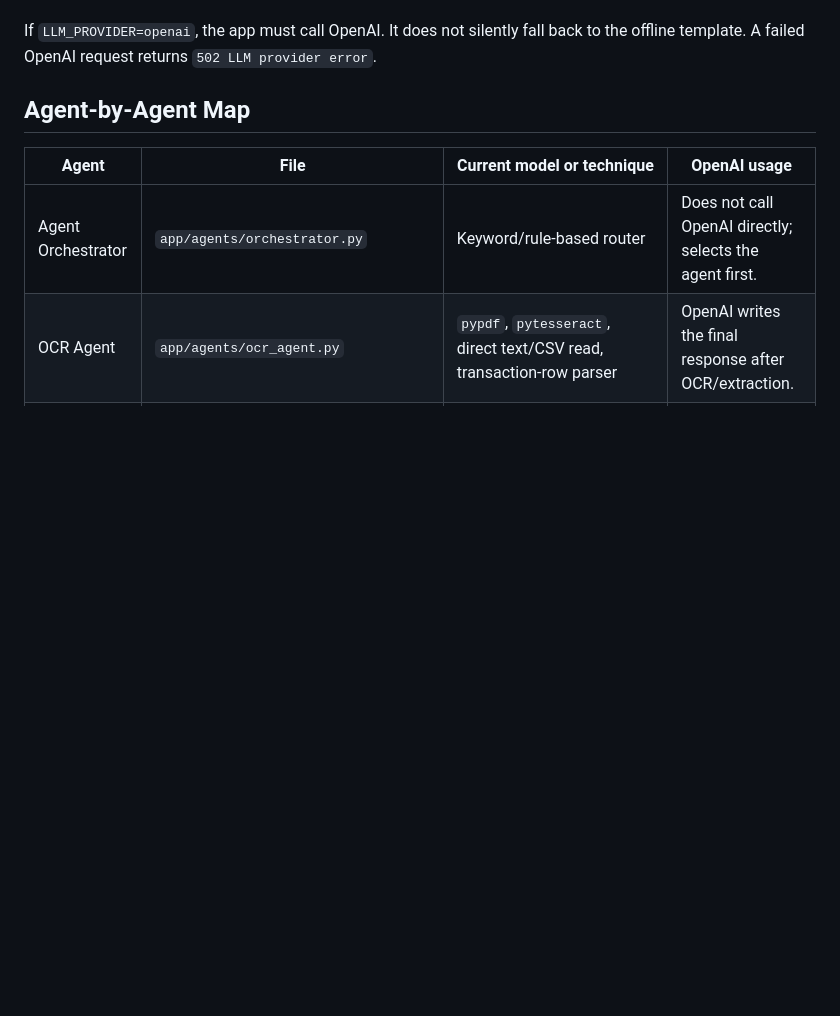
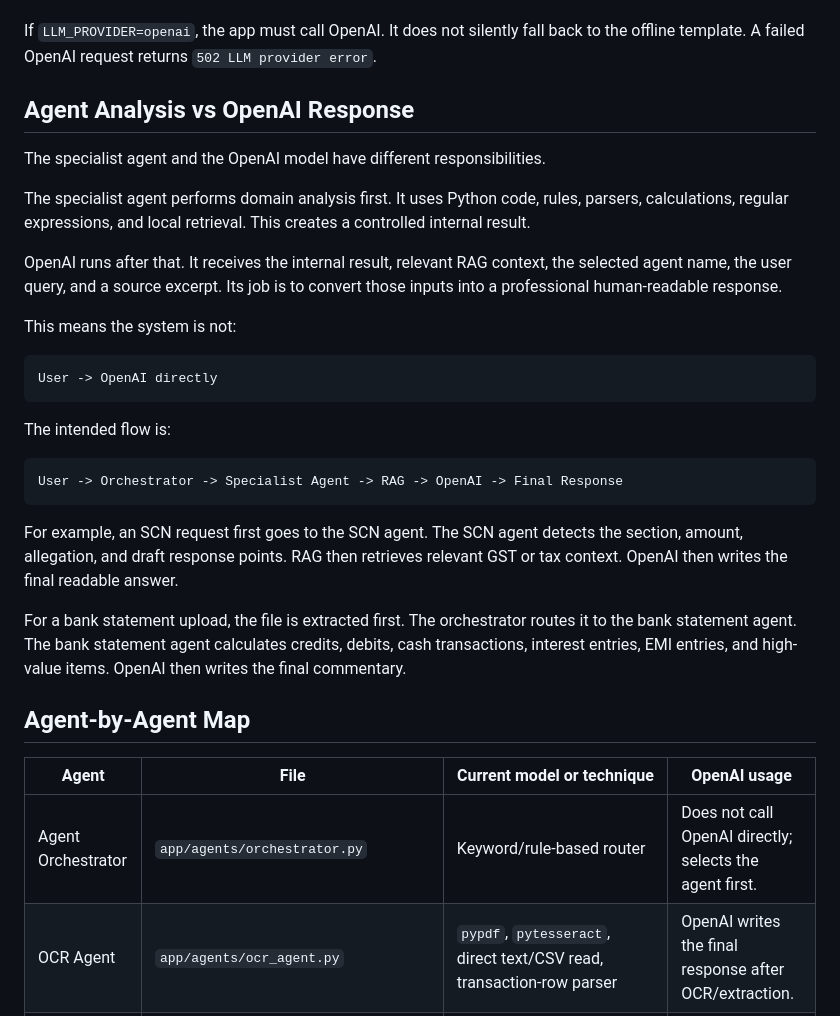
Before and after one commit to Mriganka10/Multi-Rag-AI, a Markdown page: docs/MODELS_AND_AGENTS.md, the part around the change. GitHub-like rendering; blank space fills up the shorter version.

Commit message:
Explain agent analysis before OpenAI response

````diff
--- a/docs/MODELS_AND_AGENTS.md
+++ b/docs/MODELS_AND_AGENTS.md
@@ -52,6 +52,30 @@ This model is used for all final client-facing responses:
 - OCR/document extraction responses.
 
 If `LLM_PROVIDER=openai`, the app must call OpenAI. It does not silently fall back to the offline template. A failed OpenAI request returns `502 LLM provider error`.
+
+## Agent Analysis vs OpenAI Response
+
+The specialist agent and the OpenAI model have different responsibilities.
+
+The specialist agent performs domain analysis first. It uses Python code, rules, parsers, calculations, regular expressions, and local retrieval. This creates a controlled internal result.
+
+OpenAI runs after that. It receives the internal result, relevant RAG context, the selected agent name, the user query, and a source excerpt. Its job is to convert those inputs into a professional human-readable response.
+
+This means the system is not:
+
+```text
+User -> OpenAI directly
+```
+
+The intended flow is:
+
+```text
+User -> Orchestrator -> Specialist Agent -> RAG -> OpenAI -> Final Response
+```
+
+For example, an SCN request first goes to the SCN agent. The SCN agent detects the section, amount, allegation, and draft response points. RAG then retrieves relevant GST or tax context. OpenAI then writes the final readable answer.
+
+For a bank statement upload, the file is extracted first. The orchestrator routes it to the bank statement agent. The bank statement agent calculates credits, debits, cash transactions, interest entries, EMI entries, and high-value items. OpenAI then writes the final commentary.
 
 ## Agent-by-Agent Map
 
````
